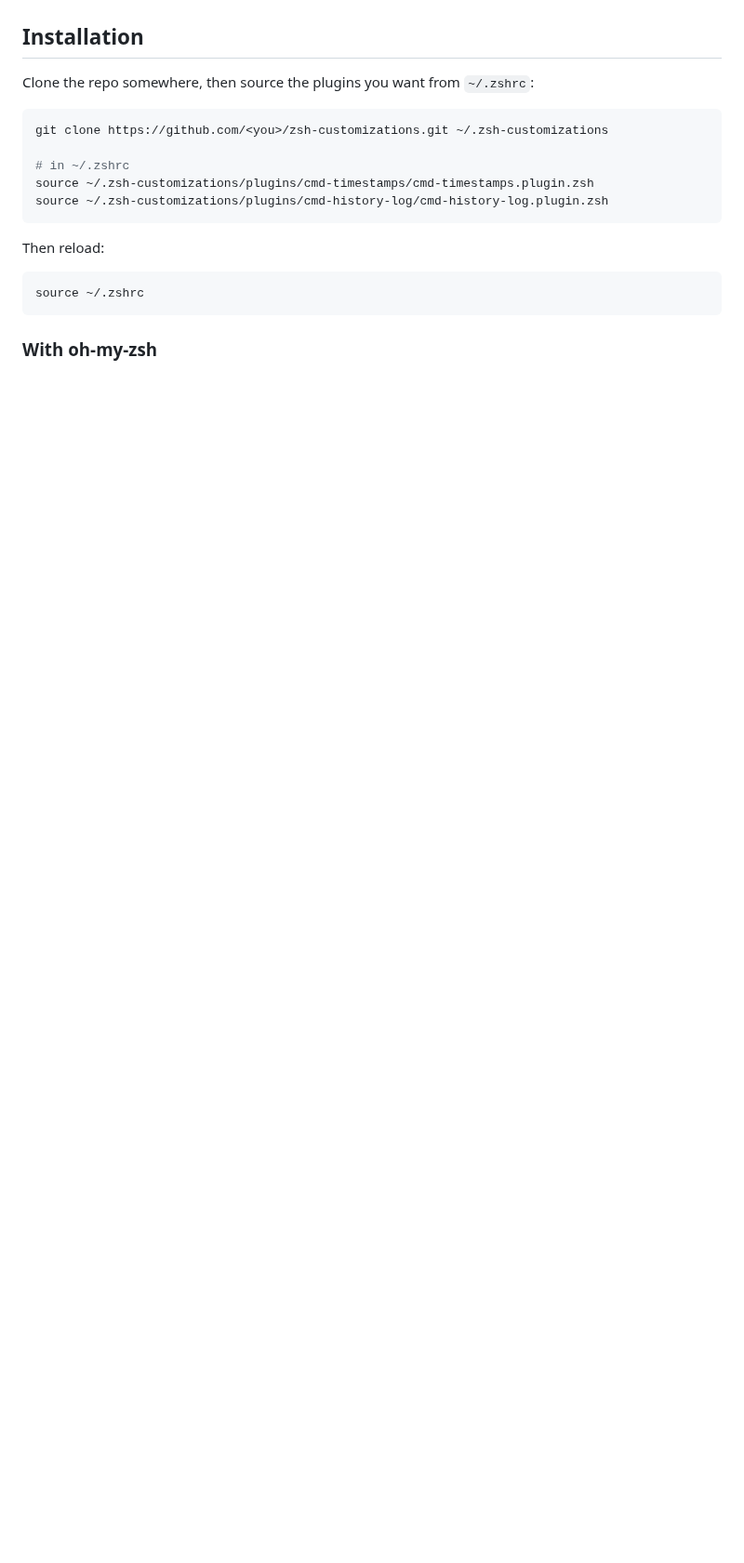
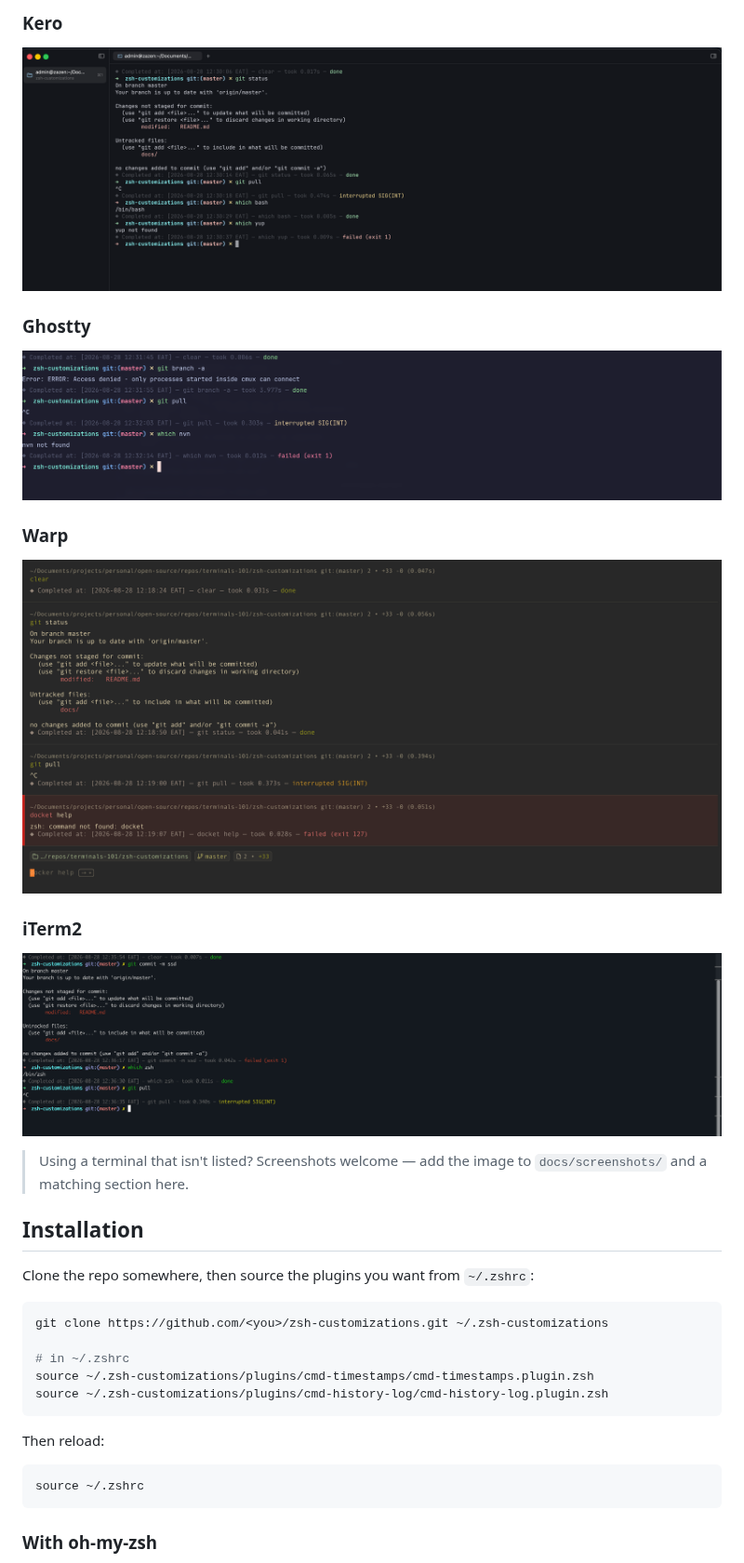
Before and after one commit to KWangechi/zsh-customizations, a Markdown page: README.md, the part around one of its changes. Shown at 93% size. Rendered like a GitHub page; pictures changed too: docs/screenshots/ghostty.png (added), docs/screenshots/iterm2.png (added), docs/screenshots/kero.png (added); blank space fills up the shorter version.

Commit message:
docs: added screenshots of cmd-timestamps functionality for major terminal emulators

```diff
--- a/README.md
+++ b/README.md
@@ -39,3 +53,22 @@ The log grows indefinitely — trim or rotate it yourself if that matters to you
+### Kero
+
+![cmd-timestamps in Kero](docs/screenshots/kero.png)
+
+### Ghostty
+
+![cmd-timestamps in Ghostty](docs/screenshots/ghostty.png)
+
+### Warp
+
+![cmd-timestamps in Warp](docs/screenshots/warp.png)
+
+### iTerm2
+
+![cmd-timestamps in iTerm2](docs/screenshots/iterm2.png)
+
+> Using a terminal that isn't listed? Screenshots welcome — add the image to
+> `docs/screenshots/` and a matching section here.
+
 ## Installation
 
 Clone the repo somewhere, then source the plugins you want from `~/.zshrc`:
```
Also changed, not shown: other parts of README.md (+14 -0 lines), docs/screenshots/cmux.png (added), docs/screenshots/terminal-app.png (added), 1 other file.
